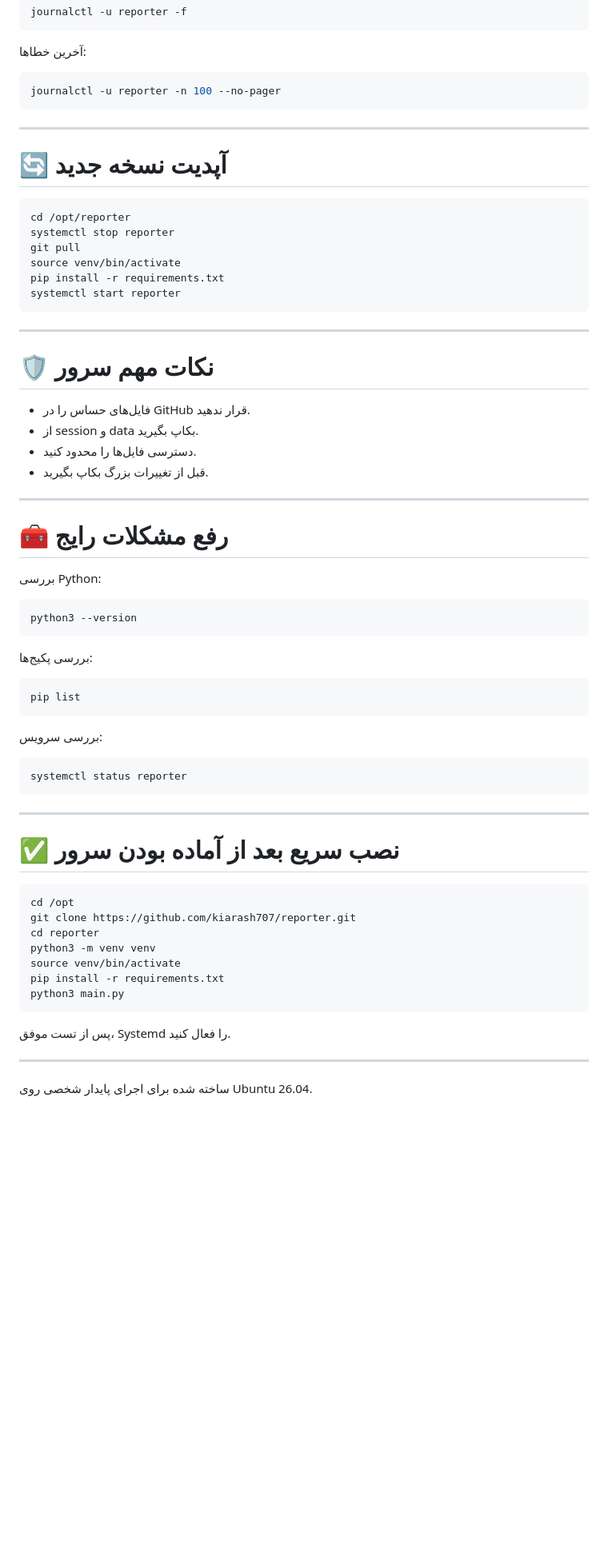
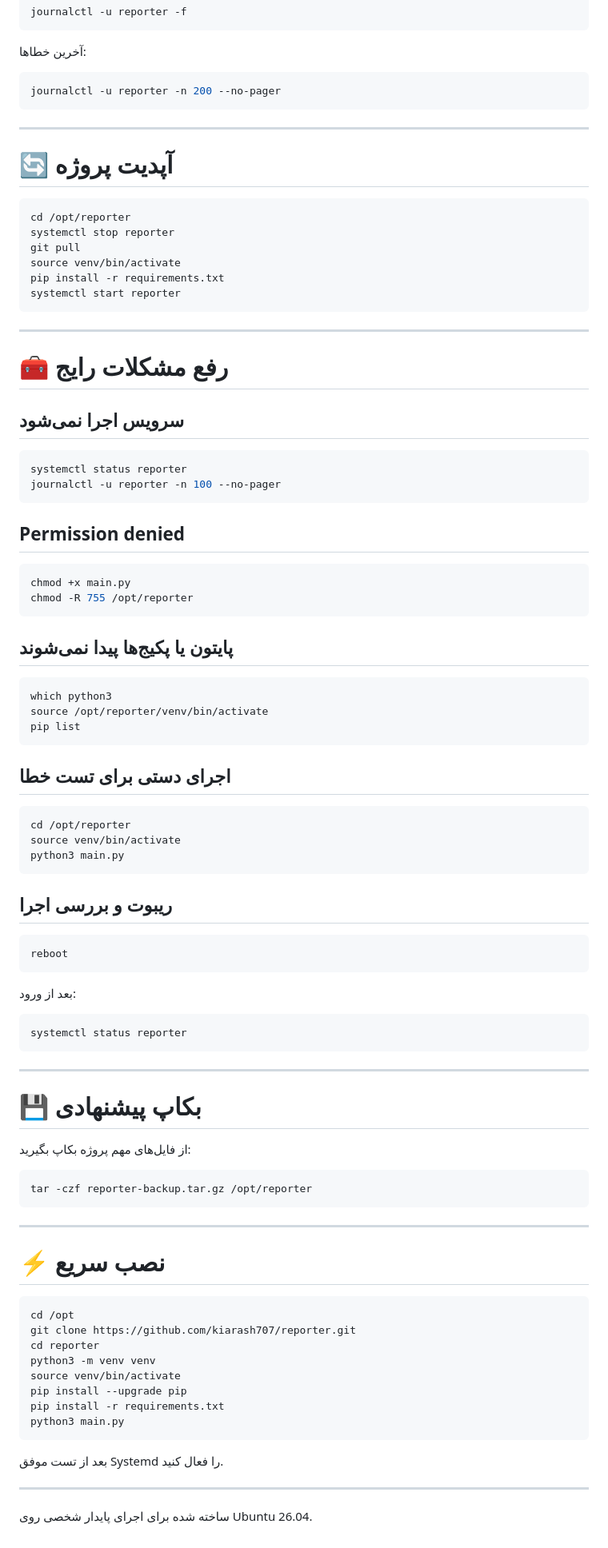
Before and after one commit to kiarash707/reporter, a Markdown page: README.md, the part around one of its changes. Shown at 80% size. Rendered like a GitHub page; blank space fills up the shorter version.

Commit message:
Expand README with complete deployment and troubleshooting guide

````diff
--- a/README.md
+++ b/README.md
@@ -142,12 +171,12 @@ journalctl -u reporter -f
 آخرین خطاها:
 
 ```bash
-journalctl -u reporter -n 100 --no-pager
+journalctl -u reporter -n 200 --no-pager
 ```
 
 ---
 
-# 🔄 آپدیت نسخه جدید
+# 🔄 آپدیت پروژه
 
 ```bash
 cd /opt/reporter
@@ -160,30 +189,45 @@ systemctl start reporter
 
 ---
 
-# 🛡️ نکات مهم سرور
-
-- فایل‌های حساس را در GitHub قرار ندهید.
-- از session و data بکاپ بگیرید.
-- دسترسی فایل‌ها را محدود کنید.
-- قبل از تغییرات بزرگ بکاپ بگیرید.
-
----
-
 # 🧰 رفع مشکلات رایج
 
-بررسی Python:
+## سرویس اجرا نمی‌شود
 
 ```bash
-python3 --version
+systemctl status reporter
+journalctl -u reporter -n 100 --no-pager
 ```
 
-بررسی پکیج‌ها:
+## Permission denied
 
 ```bash
+chmod +x main.py
+chmod -R 755 /opt/reporter
+```
+
+## پایتون یا پکیج‌ها پیدا نمی‌شوند
+
+```bash
+which python3
+source /opt/reporter/venv/bin/activate
 pip list
 ```
 
-بررسی سرویس:
+## اجرای دستی برای تست خطا
+
+```bash
+cd /opt/reporter
+source venv/bin/activate
+python3 main.py
+```
+
+## ریبوت و بررسی اجرا
+
+```bash
+reboot
+```
+
+بعد از ورود:
 
 ```bash
 systemctl status reporter
@@ -191,7 +235,17 @@ systemctl status reporter
 
 ---
 
-# ✅ نصب سریع بعد از آماده بودن سرور
+# 💾 بکاپ پیشنهادی
+
+از فایل‌های مهم پروژه بکاپ بگیرید:
+
+```bash
+tar -czf reporter-backup.tar.gz /opt/reporter
+```
+
+---
+
+# ⚡ نصب سریع
 
 ```bash
 cd /opt
@@ -199,11 +253,12 @@ git clone https://github.com/kiarash707/reporter.git
 cd reporter
 python3 -m venv venv
 source venv/bin/activate
+pip install --upgrade pip
 pip install -r requirements.txt
 python3 main.py
 ```
 
-پس از تست موفق، Systemd را فعال کنید.
+بعد از تست موفق Systemd را فعال کنید.
 
 ---
 
````
Also changed, not shown: other parts of README.md (+46 -17 lines).
